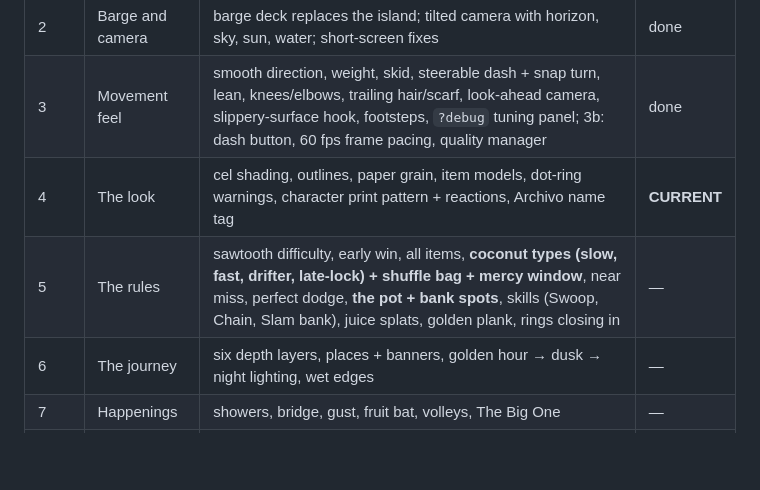
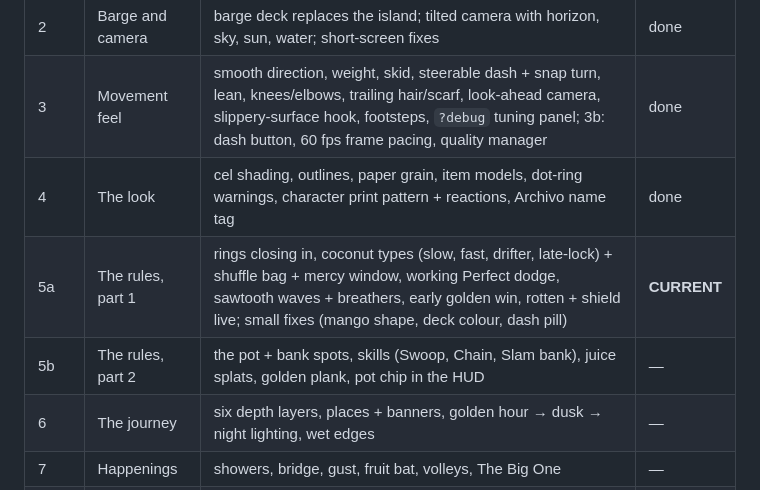
Before and after one commit to TwajiesHub/mango-rush, a Markdown page: docs/ROADMAP.md, the part around the change. Rendered like a GitHub page; blank space fills up the shorter version.

```diff
--- a/docs/ROADMAP.md
+++ b/docs/ROADMAP.md
@@ -9,8 +9,9 @@ the beta), reports to the planner, and the planner writes the next brief in `doc
 | 1 | Foundation | v1 structure in place; v0 gameplay ported into the modules; scoring/rng/store done; plain screens | done |
 | 2 | Barge and camera | barge deck replaces the island; tilted camera with horizon, sky, sun, water; short-screen fixes | done |
 | 3 | Movement feel | smooth direction, weight, skid, steerable dash + snap turn, lean, knees/elbows, trailing hair/scarf, look-ahead camera, slippery-surface hook, footsteps, `?debug` tuning panel; 3b: dash button, 60 fps frame pacing, quality manager | done |
-| 4 | The look | cel shading, outlines, paper grain, item models, dot-ring warnings, character print pattern + reactions, Archivo name tag | **CURRENT** |
-| 5 | The rules | sawtooth difficulty, early win, all items, **coconut types (slow, fast, drifter, late-lock) + shuffle bag + mercy window**, near miss, perfect dodge, **the pot + bank spots**, skills (Swoop, Chain, Slam bank), juice splats, golden plank, rings closing in | — |
+| 4 | The look | cel shading, outlines, paper grain, item models, dot-ring warnings, character print pattern + reactions, Archivo name tag | done |
+| 5a | The rules, part 1 | rings closing in, coconut types (slow, fast, drifter, late-lock) + shuffle bag + mercy window, working Perfect dodge, sawtooth waves + breathers, early golden win, rotten + shield live; small fixes (mango shape, deck colour, dash pill) | **CURRENT** |
+| 5b | The rules, part 2 | the pot + bank spots, skills (Swoop, Chain, Slam bank), juice splats, golden plank, pot chip in the HUD | — |
 | 6 | The journey | six depth layers, places + banners, golden hour → dusk → night lighting, wet edges | — |
 | 7 | Happenings | showers, bridge, gust, fruit bat, volleys, The Big One | — |
 | 8 | Adrenaline + feel | heartbeat, Madness, best chase, bank/skill effects, living planks, freezes, shake, squash, particles, pop-ups | — |
```
Also changed, not shown: docs/steps/STEP-05A.md (added, +150 -0 lines).
